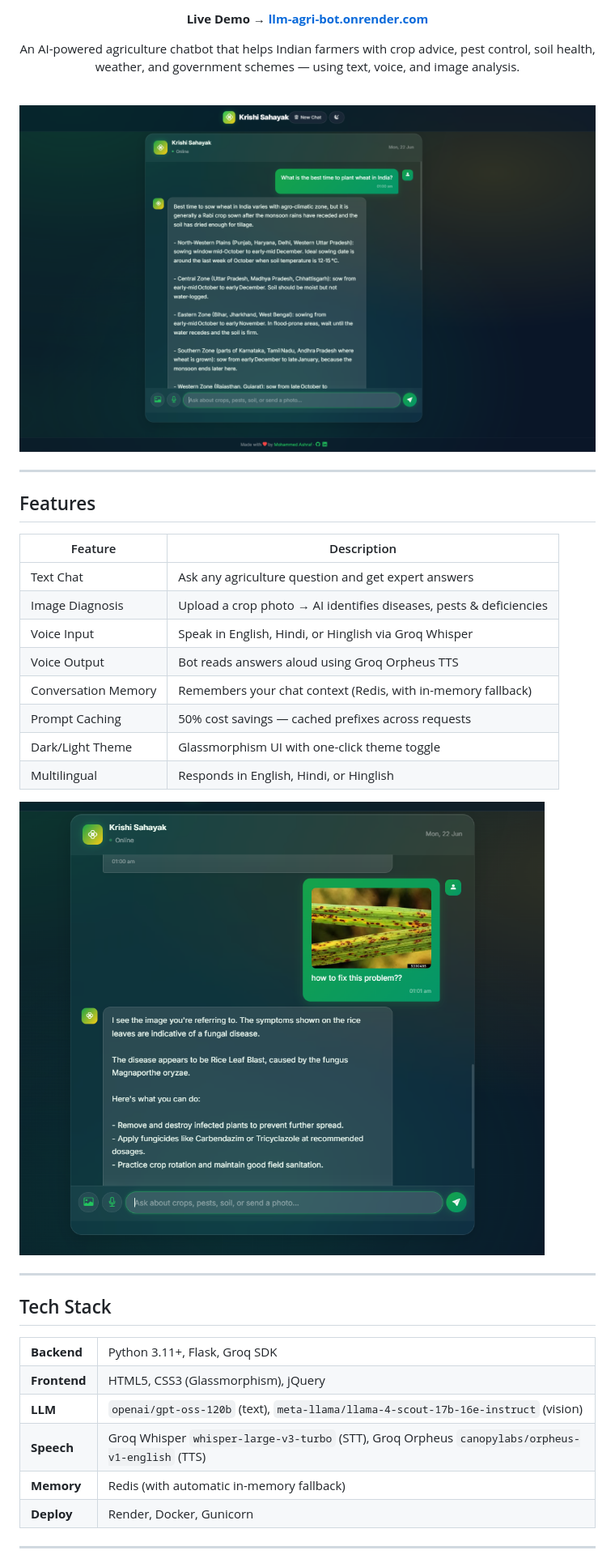
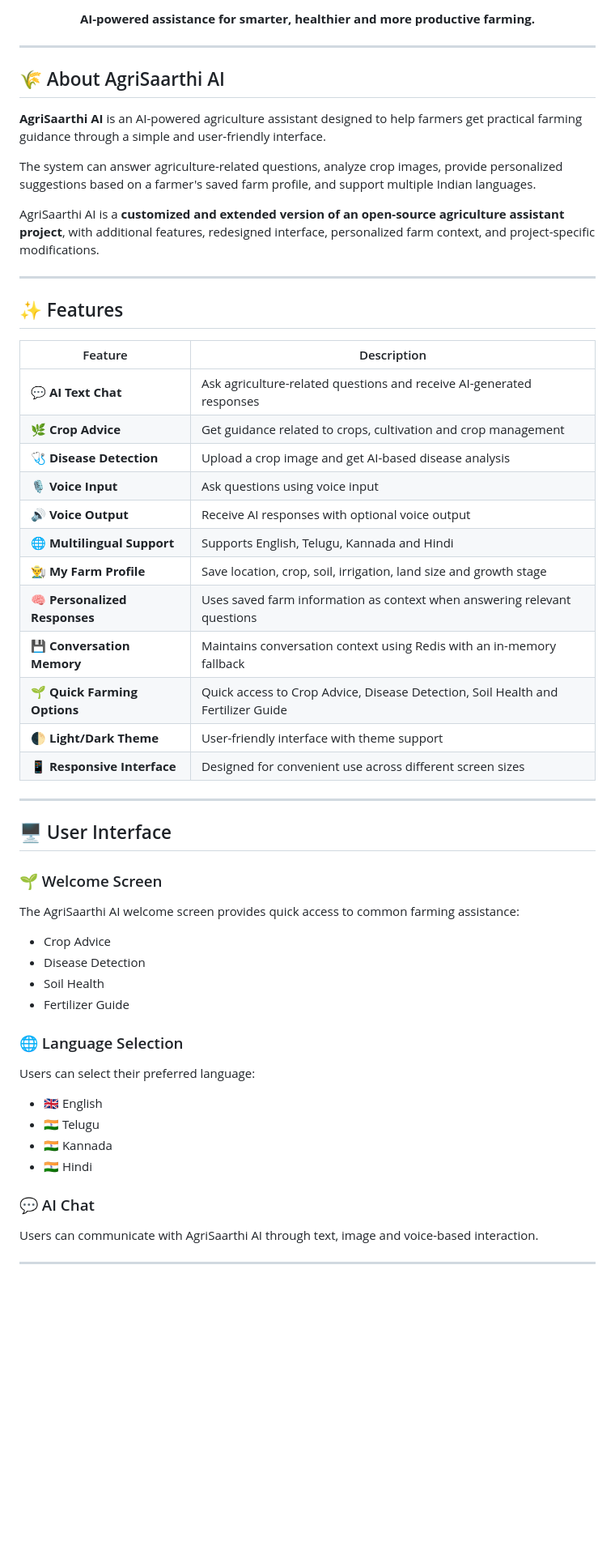
Before and after one commit to nshivakumarreddy141818-wq/AI-Agriculture-Assistant, a Markdown page: README.md, the part around one of its changes. Shown at 81% size. Rendered like a GitHub page; blank space fills up the shorter version.

Commit message:
Update README for AgriSaarthi AI

```diff
--- a/README.md
+++ b/README.md
@@ -12,62 +11,63 @@
 [![uv](https://img.shields.io/badge/uv-Package_Manager-DE5FE9?style=flat-square&logo=uv&logoColor=white)](https://docs.astral.sh/uv/)
 
-**Live Demo → [llm-agri-bot.onrender.com](https://llm-agri-bot.onrender.com)**
-
-An AI-powered agriculture chatbot that helps Indian farmers with crop advice, pest control, soil health, weather, and government schemes — using text, voice, and image analysis.
-
-<br/>
-
-![Krishi Sahayak — Web Interface](Sample_image/chat-interface.png)
+**AI-powered assistance for smarter, healthier and more productive farming.**
 
 </div>
 
 ---
 
-## Features
+## 🌾 About AgriSaarthi AI
+
+**AgriSaarthi AI** is an AI-powered agriculture assistant designed to help farmers get practical farming guidance through a simple and user-friendly interface.
+
+The system can answer agriculture-related questions, analyze crop images, provide personalized suggestions based on a farmer's saved farm profile, and support multiple Indian languages.
+
+AgriSaarthi AI is a **customized and extended version of an open-source agriculture assistant project**, with additional features, redesigned interface, personalized farm context, and project-specific modifications.
+
+---
+
+## ✨ Features
 
 | Feature | Description |
 |---------|-------------|
-| Text Chat | Ask any agriculture question and get expert answers |
-| Image Diagnosis | Upload a crop photo → AI identifies diseases, pests & deficiencies |
-| Voice Input | Speak in English, Hindi, or Hinglish via Groq Whisper |
-| Voice Output | Bot reads answers aloud using Groq Orpheus TTS |
-| Conversation Memory | Remembers your chat context (Redis, with in-memory fallback) |
-| Prompt Caching | 50% cost savings — cached prefixes across requests |
-| Dark/Light Theme | Glassmorphism UI with one-click theme toggle |
-| Multilingual | Responds in English, Hindi, or Hinglish |
-
-![Krishi Sahayak — Voice Chat on Mobile](Sample_image/chat-2.png)
+| 💬 **AI Text Chat** | Ask agriculture-related questions and receive AI-generated responses |
+| 🌿 **Crop Advice** | Get guidance related to crops, cultivation and crop management |
+| 🩺 **Disease Detection** | Upload a crop image and get AI-based disease analysis |
+| 🎙️ **Voice Input** | Ask questions using voice input |
+| 🔊 **Voice Output** | Receive AI responses with optional voice output |
+| 🌐 **Multilingual Support** | Supports English, Telugu, Kannada and Hindi |
+| 👨‍🌾 **My Farm Profile** | Save location, crop, soil, irrigation, land size and growth stage |
+| 🧠 **Personalized Responses** | Uses saved farm information as context when answering relevant questions |
+| 💾 **Conversation Memory** | Maintains conversation context using Redis with an in-memory fallback |
+| 🌱 **Quick Farming Options** | Quick access to Crop Advice, Disease Detection, Soil Health and Fertilizer Guide |
+| 🌓 **Light/Dark Theme** | User-friendly interface with theme support |
+| 📱 **Responsive Interface** | Designed for convenient use across different screen sizes |
 
 ---
 
-## Tech Stack
+## 🖥️ User Interface
 
-<table>
-<tr>
-<td><strong>Backend</strong></td>
-<td>Python 3.11+, Flask, Groq SDK</td>
-</tr>
-<tr>
-<td><strong>Frontend</strong></td>
-<td>HTML5, CSS3 (Glassmorphism), jQuery</td>
-</tr>
-<tr>
-<td><strong>LLM</strong></td>
-<td><code>openai/gpt-oss-120b</code> (text), <code>meta-llama/llama-4-scout-17b-16e-instruct</code> (vision)</td>
-</tr>
-<tr>
-<td><strong>Speech</strong></td>
-<td>Groq Whisper <code>whisper-large-v3-turbo</code> (STT), Groq Orpheus <code>canopylabs/orpheus-v1-english</code> (TTS)</td>
-</tr>
-<tr>
-<td><strong>Memory</strong></td>
-<td>Redis (with automatic in-memory fallback)</td>
-</tr>
-<tr>
-<td><strong>Deploy</strong></td>
-<td>Render, Docker, Gunicorn</td>
-</tr>
-</table>
+### 🌱 Welcome Screen
+
+The AgriSaarthi AI welcome screen provides quick access to common farming assistance:
+
+- Crop Advice
+- Disease Detection
+- Soil Health
+- Fertilizer Guide
+
+### 🌐 Language Selection
+
+Users can select their preferred language:
+
+- 🇬🇧 English
+- 🇮🇳 Telugu
+- 🇮🇳 Kannada
+- 🇮🇳 Hindi
+
+### 💬 AI Chat
+
+Users can communicate with AgriSaarthi AI through text, image and voice-based interaction.
 
 ---
 
```
Also changed, not shown: other parts of README.md (+239 -127 lines).
